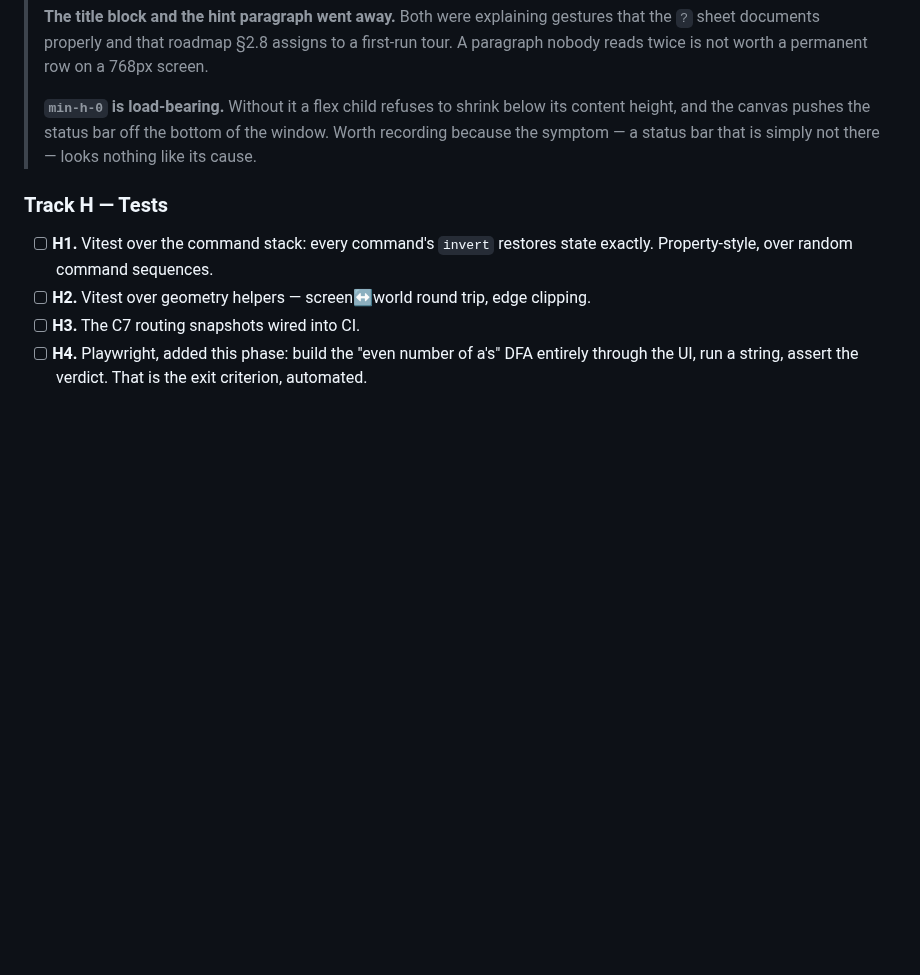
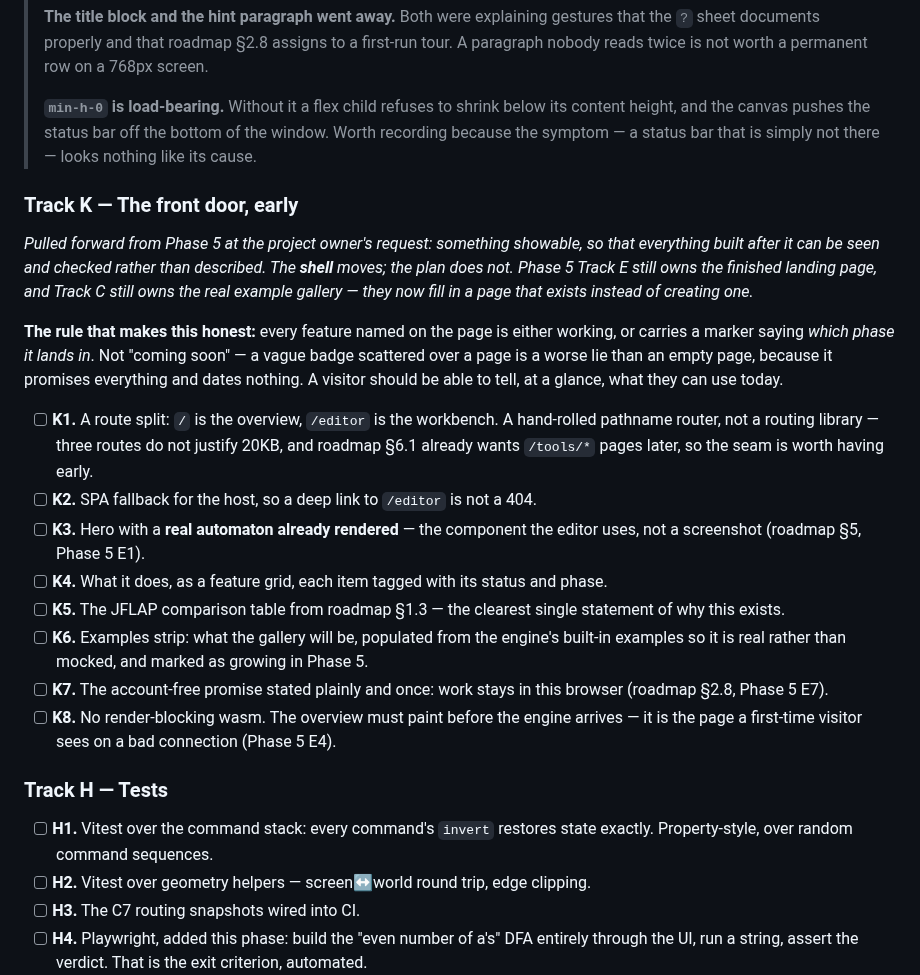
Before and after one commit to PranavShukla2/kleene, a Markdown page: docs/plan/phase-2.md, the part around the change. Drawn GitHub-style; blank space fills up the shorter version.

Commit message:
plan: pull the front-door shell forward as Track K
The project owner asked for something showable before Phase 3, so that what
comes after can be seen and checked rather than described. That is a fair
request and it costs the plan nothing: the **shell** moves, the content does
not. Phase 5 Track E still owns the finished landing page and Track C still
owns the real gallery — they now fill in a page that exists instead of
creating one from nothing.

The rule that keeps it honest is written into the track: every feature named
on the page is either working, or carries a marker saying **which phase it
lands in**. Not "coming soon". A vague badge scattered across a page is a
worse lie than an empty page, because it promises everything and dates
nothing. A visitor should be able to tell at a glance what they can use today.

Phase 5's Track E gains a note saying its job is now largely *removing markers
as they come true* — and that a marker still standing at v1 is a bug, not a
roadmap.

K1 takes a hand-rolled pathname router rather than a routing library: three
routes do not justify 20KB, and roadmap §6.1 already wants /tools/* pages
later, so the seam is worth having early rather than retrofitting.

```diff
--- a/docs/plan/phase-2.md
+++ b/docs/plan/phase-2.md
@@ -339,6 +339,34 @@ third of the width on margins while the canvas — the product — is squeezed i
 > height, and the canvas pushes the status bar off the bottom of the window. Worth recording
 > because the symptom — a status bar that is simply not there — looks nothing like its cause.
 
+### Track K — The front door, early
+
+*Pulled forward from Phase 5 at the project owner's request: something showable, so that
+everything built after it can be seen and checked rather than described. The **shell** moves;
+the plan does not. Phase 5 Track E still owns the finished landing page, and Track C still owns
+the real example gallery — they now fill in a page that exists instead of creating one.*
+
+**The rule that makes this honest:** every feature named on the page is either working, or
+carries a marker saying *which phase it lands in*. Not "coming soon" — a vague badge scattered
+over a page is a worse lie than an empty page, because it promises everything and dates
+nothing. A visitor should be able to tell, at a glance, what they can use today.
+
+- [ ] **K1.** A route split: `/` is the overview, `/editor` is the workbench. A hand-rolled
+      pathname router, not a routing library — three routes do not justify 20KB, and roadmap
+      §6.1 already wants `/tools/*` pages later, so the seam is worth having early.
+- [ ] **K2.** SPA fallback for the host, so a deep link to `/editor` is not a 404.
+- [ ] **K3.** Hero with a **real automaton already rendered** — the component the editor uses,
+      not a screenshot (roadmap §5, Phase 5 E1).
+- [ ] **K4.** What it does, as a feature grid, each item tagged with its status and phase.
+- [ ] **K5.** The JFLAP comparison table from roadmap §1.3 — the clearest single statement of
+      why this exists.
+- [ ] **K6.** Examples strip: what the gallery will be, populated from the engine's built-in
+      examples so it is real rather than mocked, and marked as growing in Phase 5.
+- [ ] **K7.** The account-free promise stated plainly and once: work stays in this browser
+      (roadmap §2.8, Phase 5 E7).
+- [ ] **K8.** No render-blocking wasm. The overview must paint before the engine arrives — it
+      is the page a first-time visitor sees on a bad connection (Phase 5 E4).
+
 ### Track H — Tests
 
 - [ ] **H1.** Vitest over the command stack: every command's `invert` restores state exactly.
```
Also changed, not shown: docs/plan/phase-5.md (+5 -0 lines).
